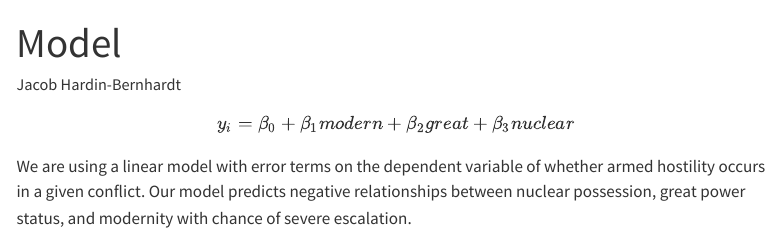
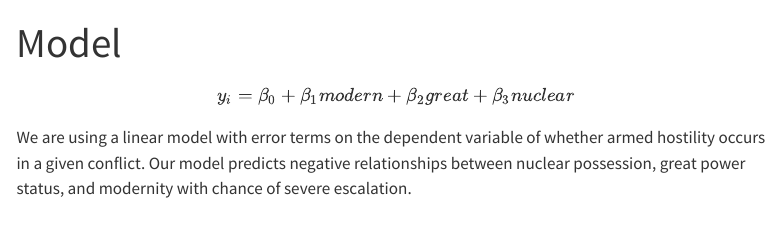
Before and after one commit to jacobhb175/nuclear-correlates, a Quarto document (model.qmd): the page in a window 1100 px wide, from its top. Rendered offline with R 4.5, knitr and Pandoc in place of Quarto, with nearby package versions; some code elsewhere in the file could not run offline; menus at the side of the page are left out.

Commit message:
changing yaml

```diff
--- a/model.qmd
+++ b/model.qmd
@@ -1,6 +1,5 @@
 ---
 title: "Model"
-author: "Jacob Hardin-Bernhardt"
 format: html
 execute:
   echo: false
```
